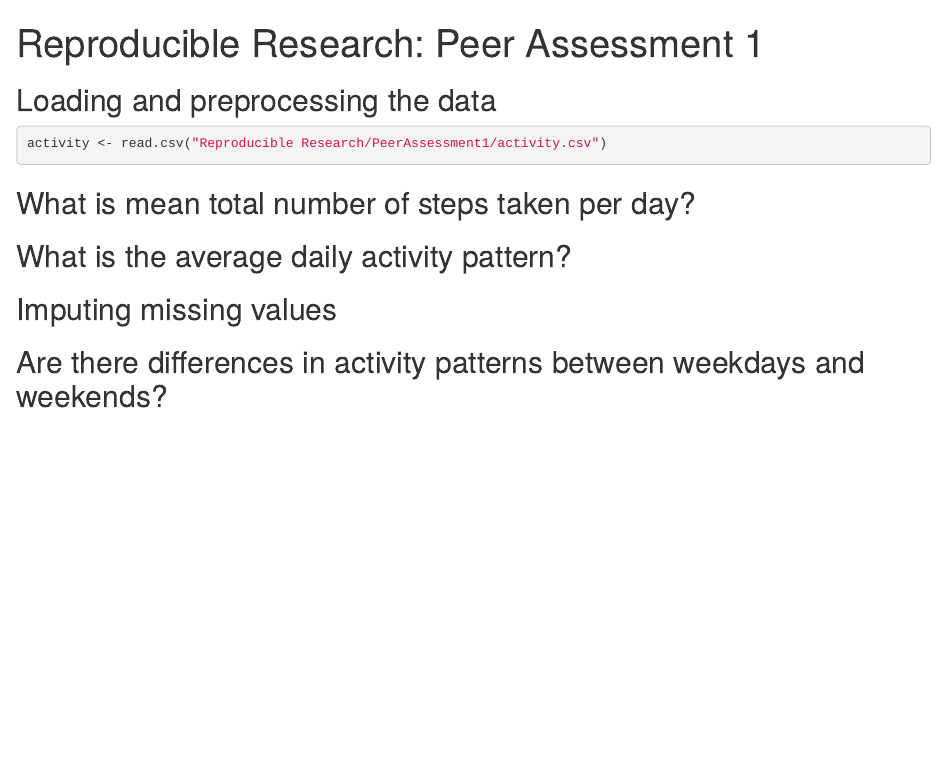
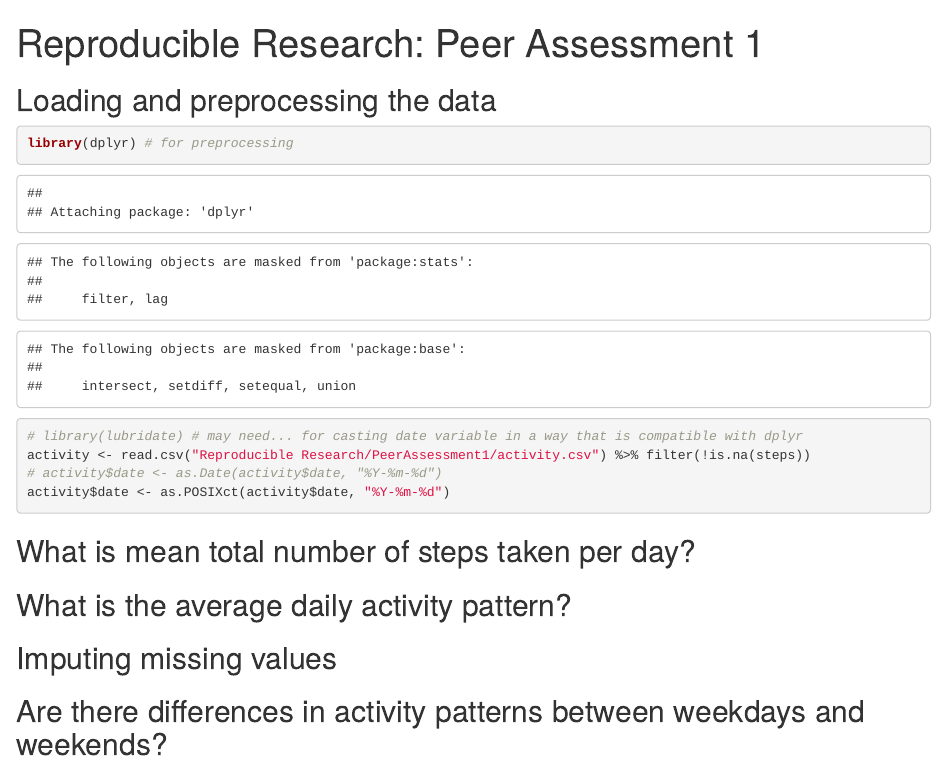
Before and after one commit to leeshoe/Practicing-R, an R Markdown document (Reproducible Research/PeerAssessment1/PA1_template.Rmd): the page in a window 1100 px wide, from its top. Rendered offline with R 4.5, knitr and Pandoc, with nearby package versions.

Commit message:
Beginning exploratory data analysis

````diff
--- a/Reproducible Research/PeerAssessment1/PA1_template.Rmd
+++ b/Reproducible Research/PeerAssessment1/PA1_template.Rmd
@@ -8,7 +8,11 @@ output:
 
 ## Loading and preprocessing the data
 ```{r}
-activity <- read.csv("Reproducible Research/PeerAssessment1/activity.csv")
+library(dplyr) # for preprocessing
+# library(lubridate) # may need... for casting date variable in a way that is compatible with dplyr
+activity <- read.csv("Reproducible Research/PeerAssessment1/activity.csv") %>% filter(!is.na(steps))
+# activity$date <- as.Date(activity$date, "%Y-%m-%d")
+activity$date <- as.POSIXct(activity$date, "%Y-%m-%d")
 
 ```
 
````
